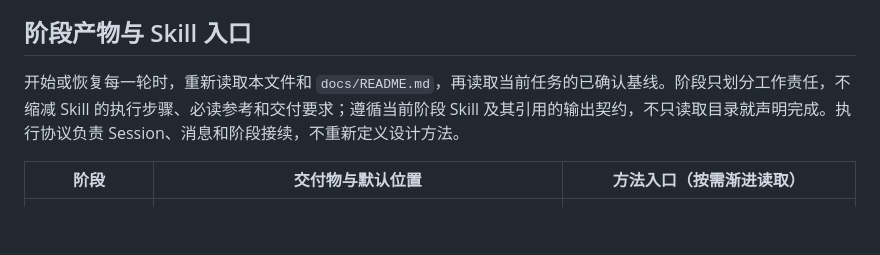
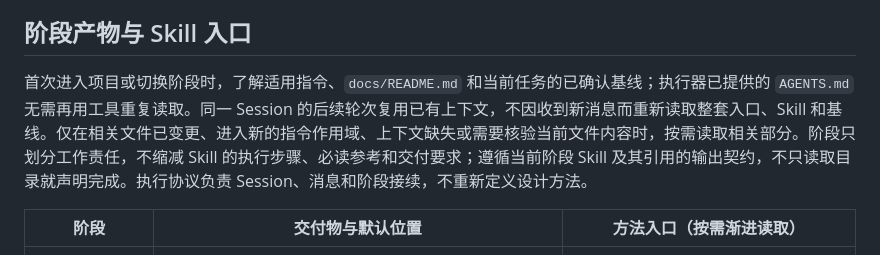
Before and after one commit to big91987/he_skeleton, a Markdown page: templates/full/AGENTS.md, the part around the change. Drawn GitHub-style; blank space fills up the shorter version.

Commit message:
Reuse stage session context instead of rereading entry files every turn

```diff
--- a/templates/full/AGENTS.md
+++ b/templates/full/AGENTS.md
@@ -17,7 +17,7 @@ Use Ruff with 4-space indentation, double quotes, 88-character target line width
 <!-- harness-stage-deliverables -->
 ## 阶段产物与 Skill 入口
 
-开始或恢复每一轮时，重新读取本文件和 `docs/README.md`，再读取当前任务的已确认基线。阶段只划分工作责任，不缩减 Skill 的执行步骤、必读参考和交付要求；遵循当前阶段 Skill 及其引用的输出契约，不只读取目录就声明完成。执行协议负责 Session、消息和阶段接续，不重新定义设计方法。
+首次进入项目或切换阶段时，了解适用指令、`docs/README.md` 和当前任务的已确认基线；执行器已提供的 `AGENTS.md` 无需再用工具重复读取。同一 Session 的后续轮次复用已有上下文，不因收到新消息而重新读取整套入口、Skill 和基线。仅在相关文件已变更、进入新的指令作用域、上下文缺失或需要核验当前文件内容时，按需读取相关部分。阶段只划分工作责任，不缩减 Skill 的执行步骤、必读参考和交付要求；遵循当前阶段 Skill 及其引用的输出契约，不只读取目录就声明完成。执行协议负责 Session、消息和阶段接续，不重新定义设计方法。
 
 | 阶段 | 交付物与默认位置 | 方法入口（按需渐进读取） |
 |---|---|---|
```
Also changed, not shown: templates/light/AGENTS.md (+1 -1 lines).
